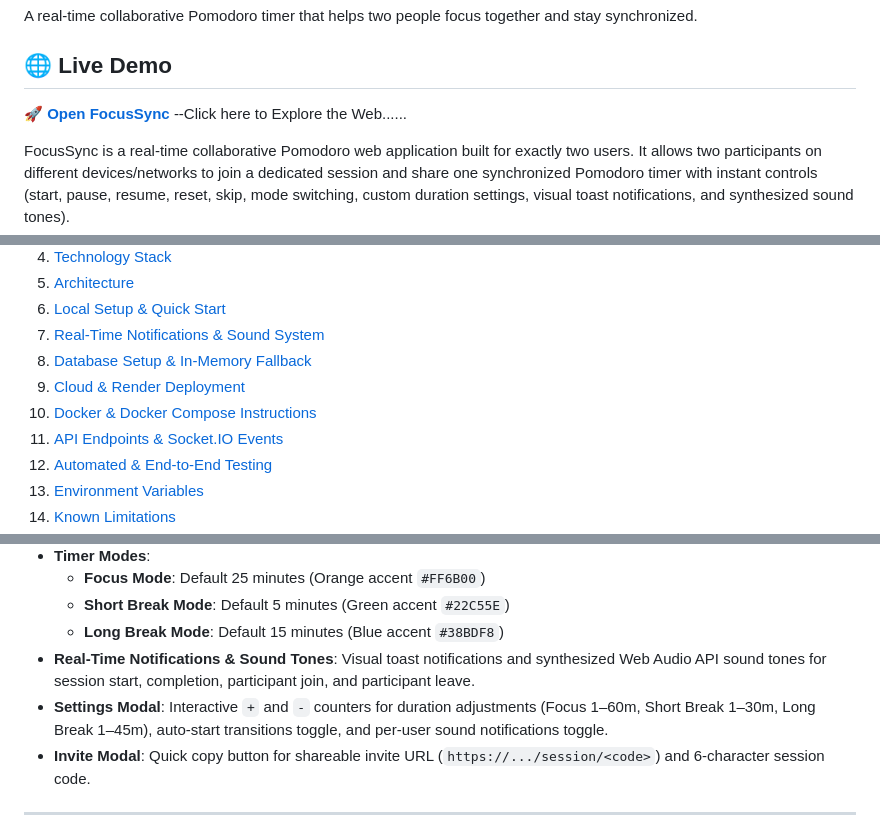
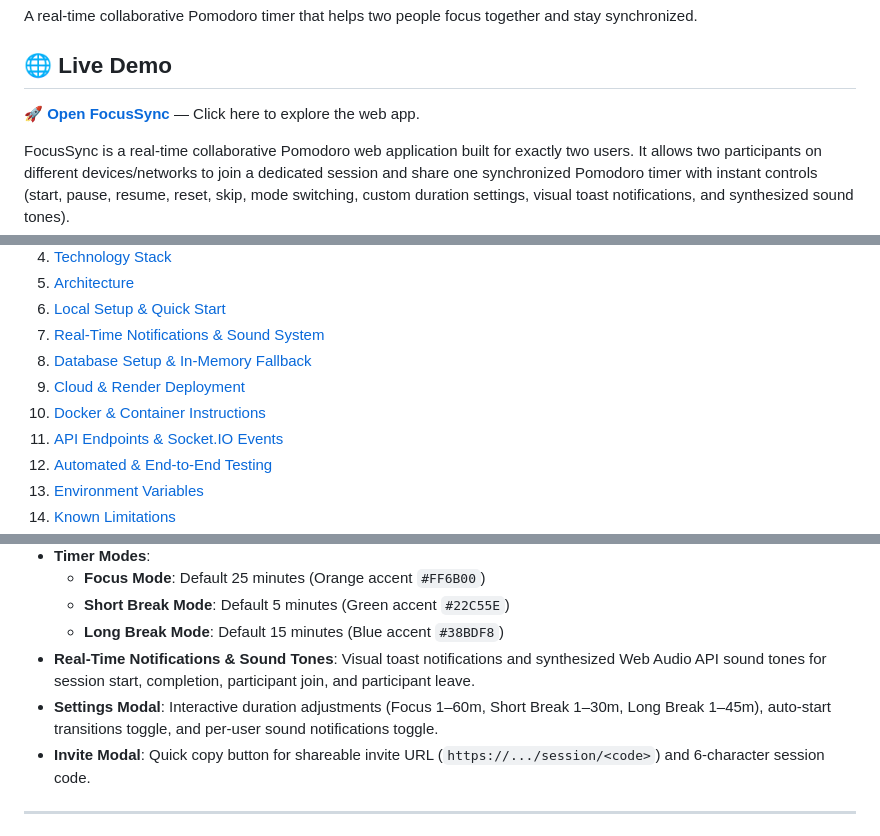
Before and after one commit to Dipali-Patil-11/FocusSync-Real-Time-Collaborative-Pomodoro, a Markdown page: README.md, 3 parts joined by grey strips. Drawn GitHub-style.

```diff
--- a/README.md
+++ b/README.md
@@ -4,7 +4,7 @@ A real-time collaborative Pomodoro timer that helps two people focus together an
 
 ## 🌐 Live Demo
 
-**[🚀 Open FocusSync](https://focussync-real-time-collaborative.onrender.com/)** --Click here to Explore the Web......
+**[🚀 Open FocusSync](https://focussync-real-time-collaborative.onrender.com/)** — Click here to explore the web app.
 
 FocusSync is a real-time collaborative Pomodoro web application built for exactly two users. It allows two participants on different devices/networks to join a dedicated session and share one synchronized Pomodoro timer with instant controls (start, pause, resume, reset, skip, mode switching, custom duration settings, visual toast notifications, and synthesized sound tones).
 
@@ -22,7 +22,7 @@ FocusSync is a real-time collaborative Pomodoro web application built for exactl
 7. [Real-Time Notifications & Sound System](#real-time-notifications--sound-system)
 8. [Database Setup & In-Memory Fallback](#database-setup--in-memory-fallback)
 9. [Cloud & Render Deployment](#cloud--render-deployment)
-10. [Docker & Docker Compose Instructions](#docker--docker-compose-instructions)
+10. [Docker & Container Instructions](#docker--container-instructions)
 11. [API Endpoints & Socket.IO Events](#api-endpoints--socketio-events)
 12. [Automated & End-to-End Testing](#automated--end-to-end-testing)
 13. [Environment Variables](#environment-variables)
@@ -66,7 +66,7 @@ The project uses consistent, professional terminology across user interface text
   - **Short Break Mode**: Default 5 minutes (Green accent `#22C55E`)
   - **Long Break Mode**: Default 15 minutes (Blue accent `#38BDF8`)
 - **Real-Time Notifications & Sound Tones**: Visual toast notifications and synthesized Web Audio API sound tones for session start, completion, participant join, and participant leave.
-- **Settings Modal**: Interactive `+` and `-` counters for duration adjustments (Focus 1–60m, Short Break 1–30m, Long Break 1–45m), auto-start transitions toggle, and per-user sound notifications toggle.
+- **Settings Modal**: Interactive duration adjustments (Focus 1–60m, Short Break 1–30m, Long Break 1–45m), auto-start transitions toggle, and per-user sound notifications toggle.
 - **Invite Modal**: Quick copy button for shareable invite URL (`https://.../session/<code>`) and 6-character session code.
 
 ---
```
Also changed, not shown: other parts of README.md (+4 -4 lines).
